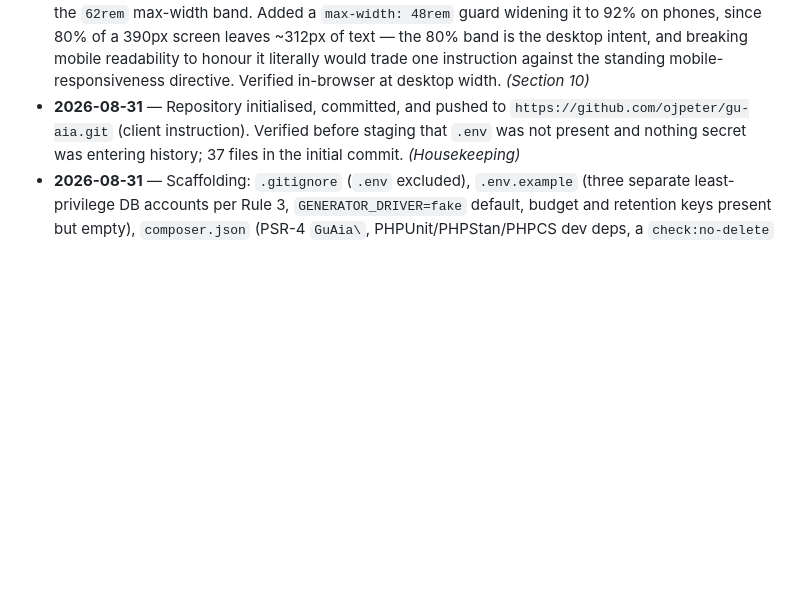
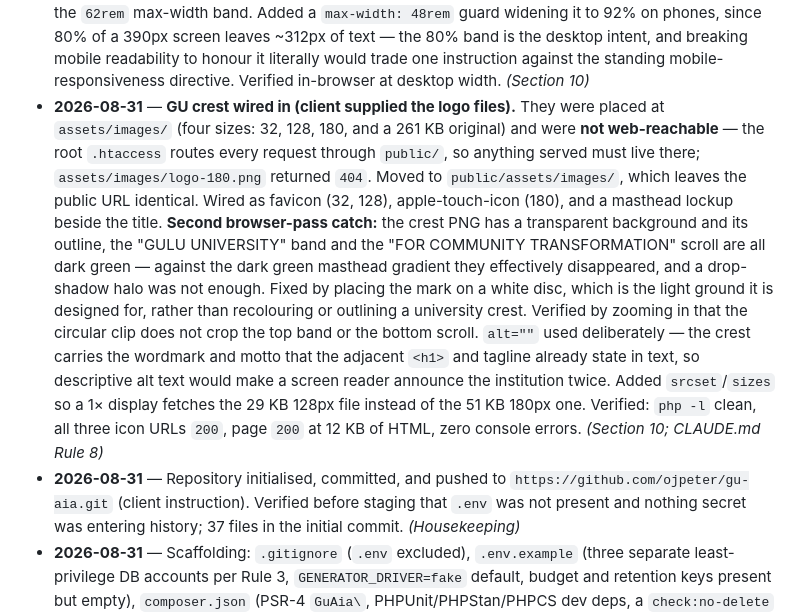
Before and after one commit to ojpeter/gu-aia, a Markdown page: progress.md, the part around the change. Drawn GitHub-style; blank space fills up the shorter version.

Commit message:
@ progress.md: record crest integration and browser-pass findings
Co-Authored-By: Claude Opus 5 (1M context) <noreply@anthropic.com>
Claude-Session: https://claude.ai/code/session_01LSaK6dS4wVVpEmhoxEb5J1
@

```diff
--- a/progress.md
+++ b/progress.md
@@ -38,6 +38,7 @@
 - **2026-08-31** — **The project now serves at `http://localhost/gu-aia/`** (client instruction). A root `.htaccess` rewrites every request into `public/`, so `config/`, `src/`, `db/`, `docs/`, `storage/`, `bin/` and `.env` are not web-reachable — routing and defence-in-depth in one file, plus `Options -Indexes` and a deliberately tight CSP (this project serves no third-party assets at all). `public/index.php` is an honest **status page**, not a widget: it states plainly that there is no assistant yet, quotes Section 0's failure-mode framing, lists the twelve invariants as specified-but-unimplemented, and runs a real environment preflight (PHP version, required extensions, `.env`, DB reachability, migration count, generator driver). **Deliberately not built: anything resembling a chat interface** — a widget shell with no retrieval behind it would be a system that appears to answer and cannot, which is the exact failure this project exists to prevent. Preflight detail is gated on `APP_ENV=development`, since a preflight table is a reconnaissance aid (Rule 5). Verified: `php -l` clean on all 7 PHP files, `/` returns `200`, and — checked, not assumed — `/.env` returns `403`, `/requirements.md` returns `403`, `/config/budget.php` returns `404`. *(Sections 3, 4, 10; CLAUDE.md Rule 5)*
 - **2026-08-31** — **First browser pass with Claude in Chrome (new standing client directive), and it immediately found a real bug.** The status page's "Foundations only" badge was rendering **white text on the yellow accent (`#fff24d`) — roughly 1.1:1, a flat WCAG failure and a direct breach of the brand rule that yellow pairs with dark text only.** Cause: `header.masthead p` (specificity 0,1,2) beat `.badge` (0,1,0), so the dark color I had set never applied despite appearing later in the file. **`curl` could not have caught this** — it confirms the CSS text is served, not which rule wins the cascade. This is the same class of bug that bit `gu-website` twice (see that project's `progress.md`). Fixed with a higher-specificity `header.masthead p.badge` selector and a comment explaining why, then re-verified by zooming in on the rendered badge. Also confirmed in-browser: page renders correctly, preflight table populates and reports honestly (`.env present: Pending`, `Database: skipped — no .env`, `Migrations: 0 written`), zero console errors. **Not verified:** narrow-viewport rendering — `resize_window` changed window height but not the rendered viewport width on this machine (screenshots stayed ~1568px at requested widths of 390px and 500px), so the mobile layout is confirmed only by reading the CSS (fluid units, `clamp()` heading, `auto-fill minmax` grid, `overflow-x: auto` on the table), **not by eye**. *(Standing directive; CLAUDE.md Rule 8, Rule 13)*
 - **2026-08-31** — Page content width set to **80% of the viewport, centred** (client instruction), replacing the `62rem` max-width band. Added a `max-width: 48rem` guard widening it to 92% on phones, since 80% of a 390px screen leaves ~312px of text — the 80% band is the desktop intent, and breaking mobile readability to honour it literally would trade one instruction against the standing mobile-responsiveness directive. Verified in-browser at desktop width. *(Section 10)*
+- **2026-08-31** — **GU crest wired in (client supplied the logo files).** They were placed at `assets/images/` (four sizes: 32, 128, 180, and a 261 KB original) and were **not web-reachable** — the root `.htaccess` routes every request through `public/`, so anything served must live there; `assets/images/logo-180.png` returned `404`. Moved to `public/assets/images/`, which leaves the public URL identical. Wired as favicon (32, 128), apple-touch-icon (180), and a masthead lockup beside the title. **Second browser-pass catch:** the crest PNG has a transparent background and its outline, the "GULU UNIVERSITY" band and the "FOR COMMUNITY TRANSFORMATION" scroll are all dark green — against the dark green masthead gradient they effectively disappeared, and a drop-shadow halo was not enough. Fixed by placing the mark on a white disc, which is the light ground it is designed for, rather than recolouring or outlining a university crest. Verified by zooming in that the circular clip does not crop the top band or the bottom scroll. `alt=""` used deliberately — the crest carries the wordmark and motto that the adjacent `<h1>` and tagline already state in text, so descriptive alt text would make a screen reader announce the institution twice. Added `srcset`/`sizes` so a 1× display fetches the 29 KB 128px file instead of the 51 KB 180px one. Verified: `php -l` clean, all three icon URLs `200`, page `200` at 12 KB of HTML, zero console errors. *(Section 10; CLAUDE.md Rule 8)*
 - **2026-08-31** — Repository initialised, committed, and pushed to `https://github.com/ojpeter/gu-aia.git` (client instruction). Verified before staging that `.env` was not present and nothing secret was entering history; 37 files in the initial commit. *(Housekeeping)*
 - **2026-08-31** — Scaffolding: `.gitignore` (`.env` excluded), `.env.example` (three separate least-privilege DB accounts per Rule 3, `GENERATOR_DRIVER=fake` default, budget and retention keys present but empty), `composer.json` (PSR-4 `GuAia\`, PHPUnit/PHPStan/PHPCS dev deps, a `check:no-delete` script for INV-12), `phpunit.xml.dist` (invariant suite listed first as the release gate), `phpstan.neon.dist` (level 8), `README.md`. *(Sections 3, 4)*
 
```
